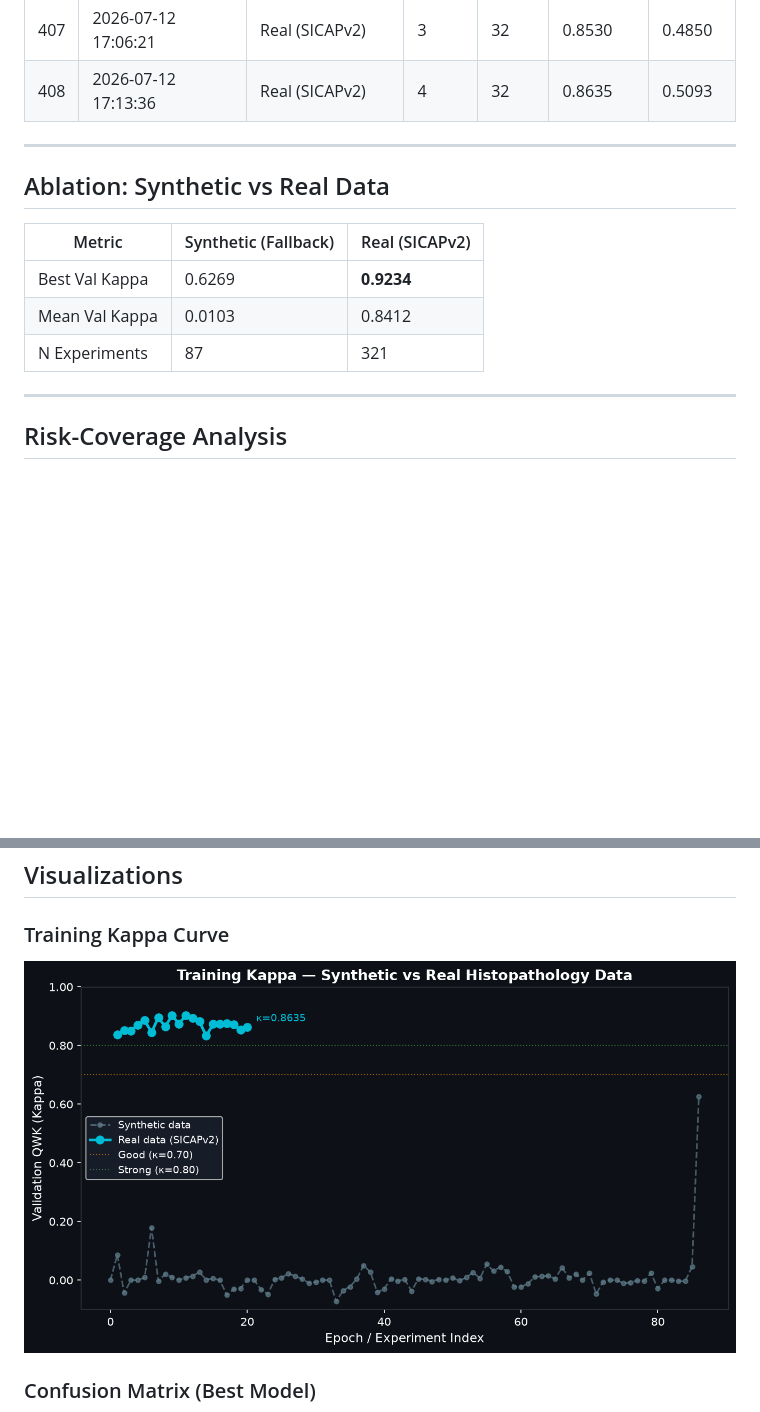
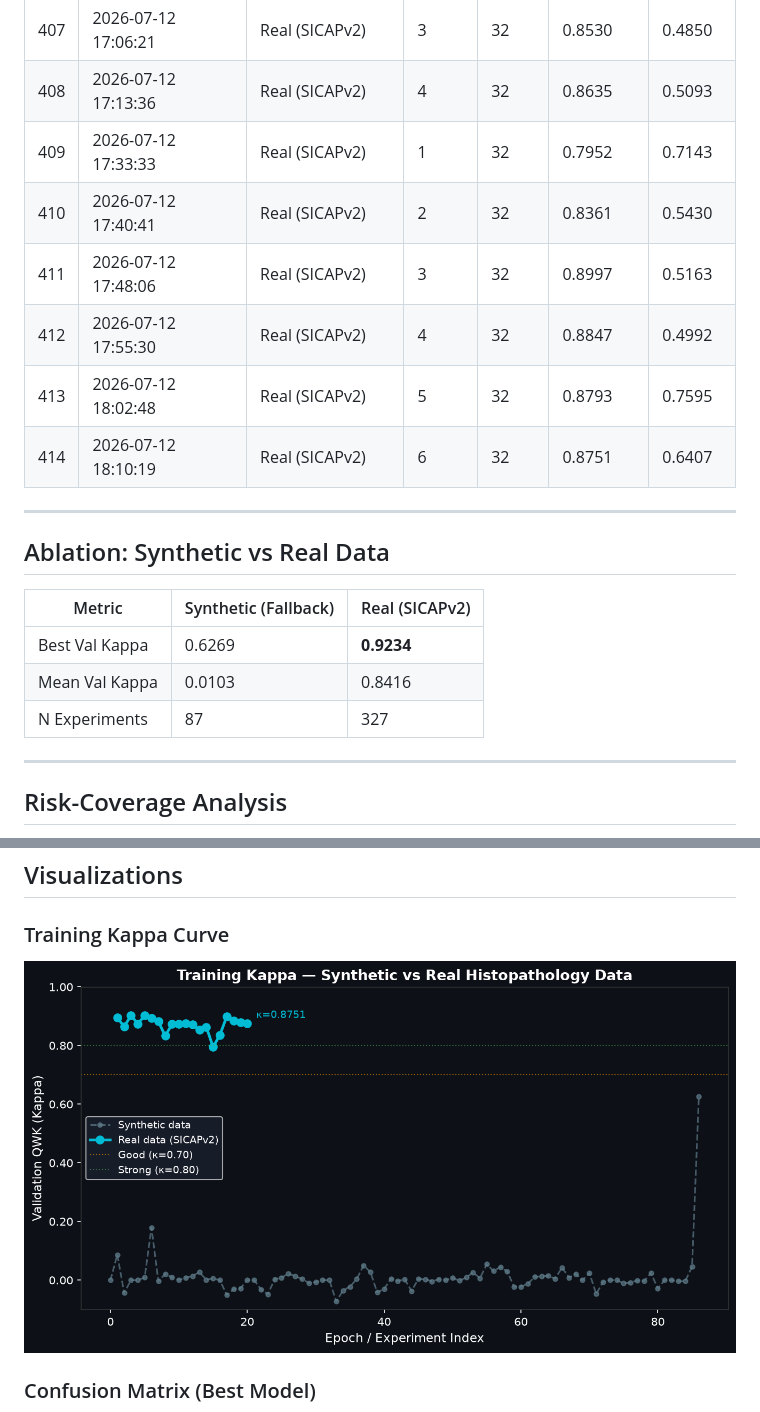
Before and after one commit to abdulbasit742/prostate-cadx, a Markdown page: docs/RESULTS.md, 2 parts joined by grey strips. Rendered like a GitHub page; pictures changed too: docs/assets/kappa_curve.png; blank space fills up the shorter version.

Commit message:
docs(auto): update results & paper after sweep backbone=resnet50 kappa=[latest]

```diff
--- a/docs/RESULTS.md
+++ b/docs/RESULTS.md
@@ -429,6 +429,12 @@
 | 406 | 2026-07-12 16:59:06 | Real (SICAPv2) | 2 | 32 | 0.8724 | 0.4429 |
 | 407 | 2026-07-12 17:06:21 | Real (SICAPv2) | 3 | 32 | 0.8530 | 0.4850 |
 | 408 | 2026-07-12 17:13:36 | Real (SICAPv2) | 4 | 32 | 0.8635 | 0.5093 |
+| 409 | 2026-07-12 17:33:33 | Real (SICAPv2) | 1 | 32 | 0.7952 | 0.7143 |
+| 410 | 2026-07-12 17:40:41 | Real (SICAPv2) | 2 | 32 | 0.8361 | 0.5430 |
+| 411 | 2026-07-12 17:48:06 | Real (SICAPv2) | 3 | 32 | 0.8997 | 0.5163 |
+| 412 | 2026-07-12 17:55:30 | Real (SICAPv2) | 4 | 32 | 0.8847 | 0.4992 |
+| 413 | 2026-07-12 18:02:48 | Real (SICAPv2) | 5 | 32 | 0.8793 | 0.7595 |
+| 414 | 2026-07-12 18:10:19 | Real (SICAPv2) | 6 | 32 | 0.8751 | 0.6407 |
 
 ---
 
@@ -437,8 +443,8 @@
 | Metric | Synthetic (Fallback) | Real (SICAPv2) |
 |--------|---------------------|----------------|
 | Best Val Kappa | 0.6269 | **0.9234** |
-| Mean Val Kappa | 0.0103 | 0.8412 |
-| N Experiments | 87 | 321 |
+| Mean Val Kappa | 0.0103 | 0.8416 |
+| N Experiments | 87 | 327 |
 
 ---
 
```
Also changed, not shown: other parts of docs/RESULTS.md (+1 -1 lines).
